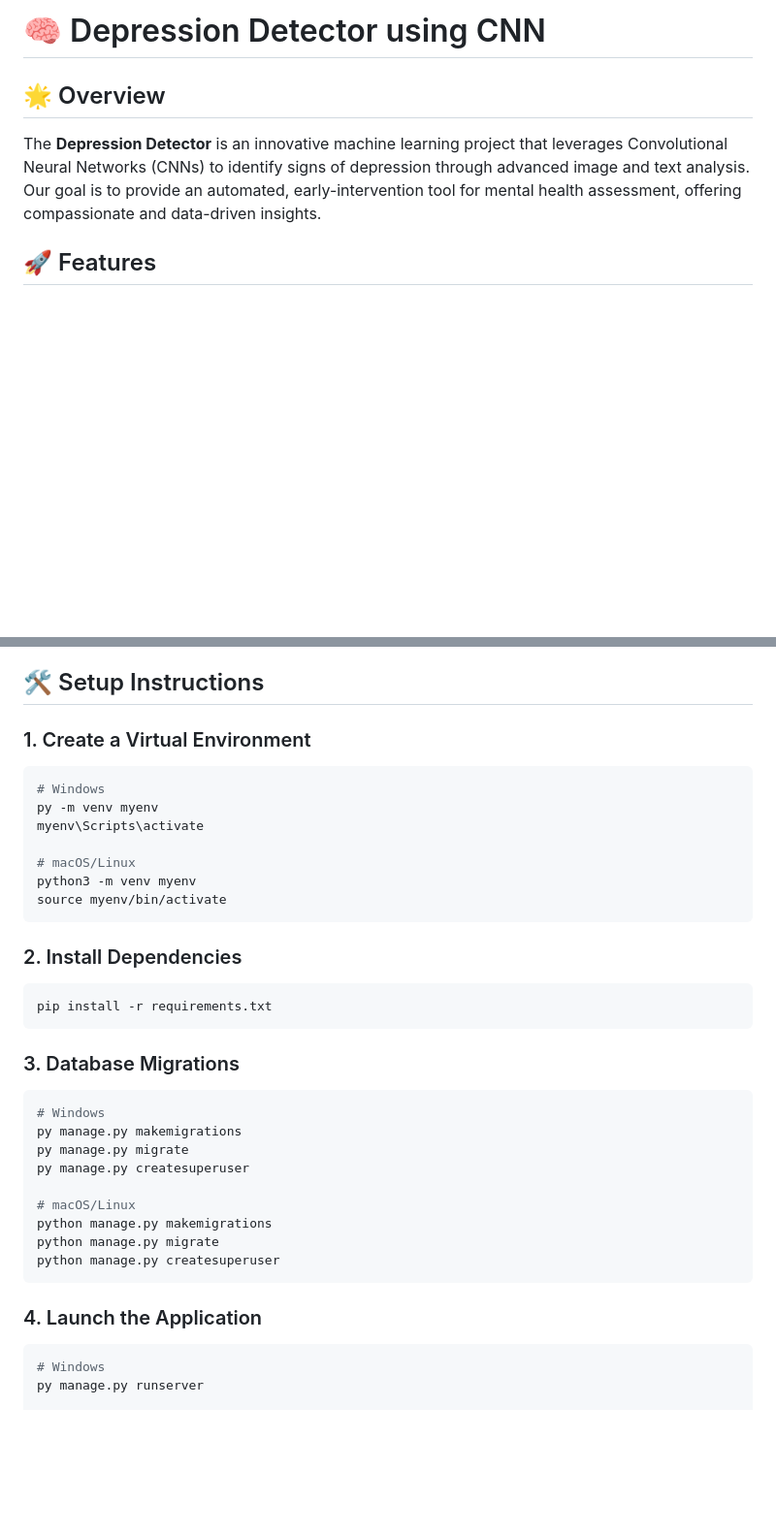
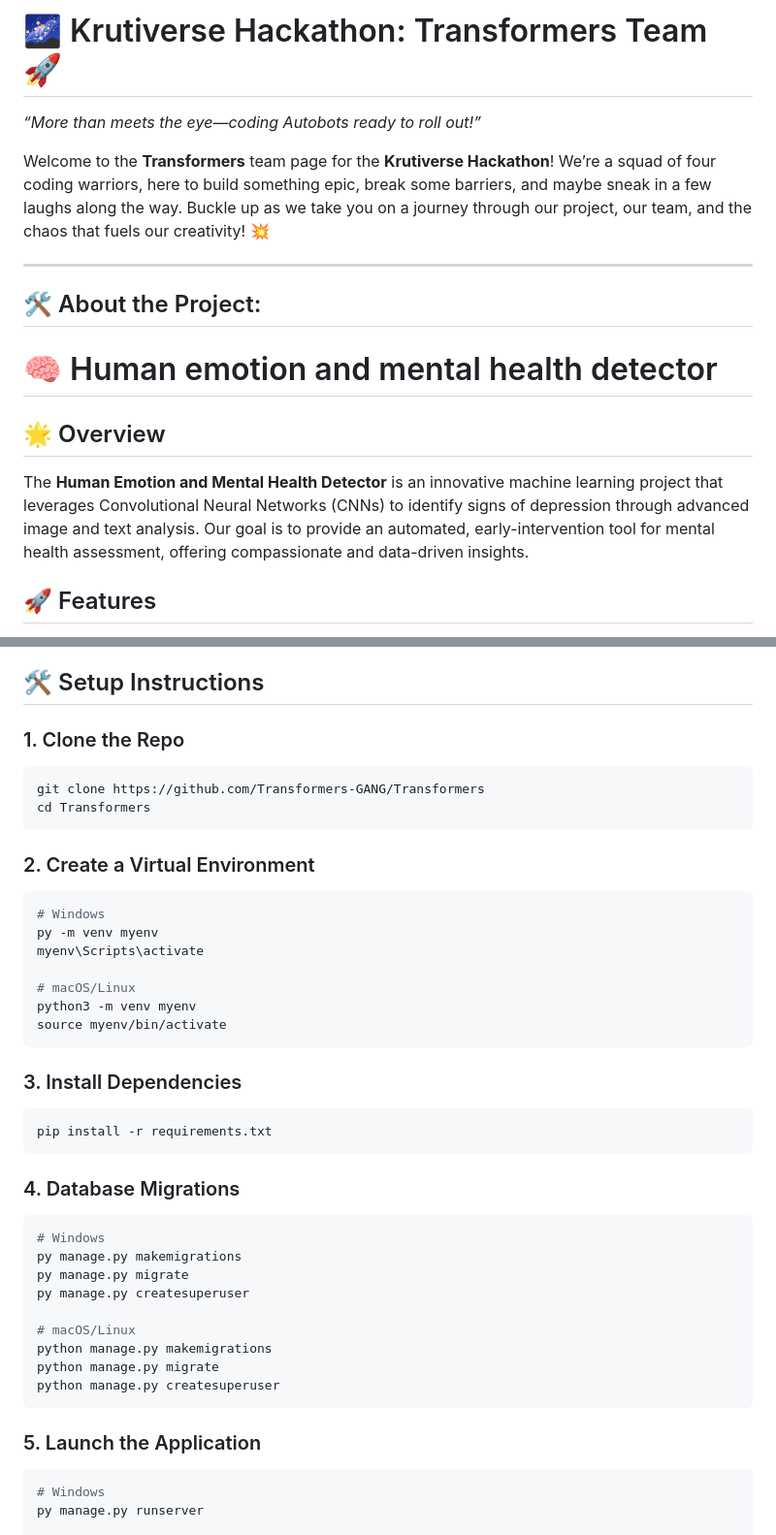
Before and after one commit to Transformers-GANG/Transformers, a Markdown page: README.md, 2 parts joined by grey strips. Shown: that part at 97% size. Rendered like a GitHub page; blank space fills up the shorter version.

Commit message:
fix: readme fixed

````diff
--- a/README.md
+++ b/README.md
@@ -1,7 +1,16 @@
-# 🧠 Depression Detector using CNN
+# 🌌 Krutiverse Hackathon: Transformers Team 🚀
+
+*“More than meets the eye—coding Autobots ready to roll out!”*
+
+Welcome to the **Transformers** team page for the **Krutiverse Hackathon**! We’re a squad of four coding warriors, here to build something epic, break some barriers, and maybe sneak in a few laughs along the way. Buckle up as we take you on a journey through our project, our team, and the chaos that fuels our creativity! 💥
+
+---
+
+## 🛠️ About the Project:
+# 🧠 Human emotion and mental health detector
 
 ## 🌟 Overview
-The **Depression Detector** is an innovative machine learning project that leverages Convolutional Neural Networks (CNNs) to identify signs of depression through advanced image and text analysis. Our goal is to provide an automated, early-intervention tool for mental health assessment, offering compassionate and data-driven insights.
+The **Human Emotion and Mental Health Detector** is an innovative machine learning project that leverages Convolutional Neural Networks (CNNs) to identify signs of depression through advanced image and text analysis. Our goal is to provide an automated, early-intervention tool for mental health assessment, offering compassionate and data-driven insights.
 
 ## 🚀 Features
 - **Multi-Modal Analysis**:
@@ -39,7 +48,14 @@ The **Depression Detector** is an innovative machine learning project that lever
 
 ## 🛠️ Setup Instructions
 
-### 1. Create a Virtual Environment
+### 1. Clone the Repo
+
+   ```bash
+   git clone https://github.com/Transformers-GANG/Transformers
+   cd Transformers
+   ```
+
+### 2. Create a Virtual Environment
 ```bash
 # Windows
 py -m venv myenv
@@ -50,12 +66,12 @@ python3 -m venv myenv
 source myenv/bin/activate
 ```
 
-### 2. Install Dependencies
+### 3. Install Dependencies
 ```bash
 pip install -r requirements.txt
 ```
 
-### 3. Database Migrations
+### 4. Database Migrations
 ```bash
 # Windows
 py manage.py makemigrations
@@ -68,7 +84,7 @@ python manage.py migrate
 python manage.py createsuperuser
 ```
 
-### 4. Launch the Application
+### 5. Launch the Application
 ```bash
 # Windows
 py manage.py runserver
````
